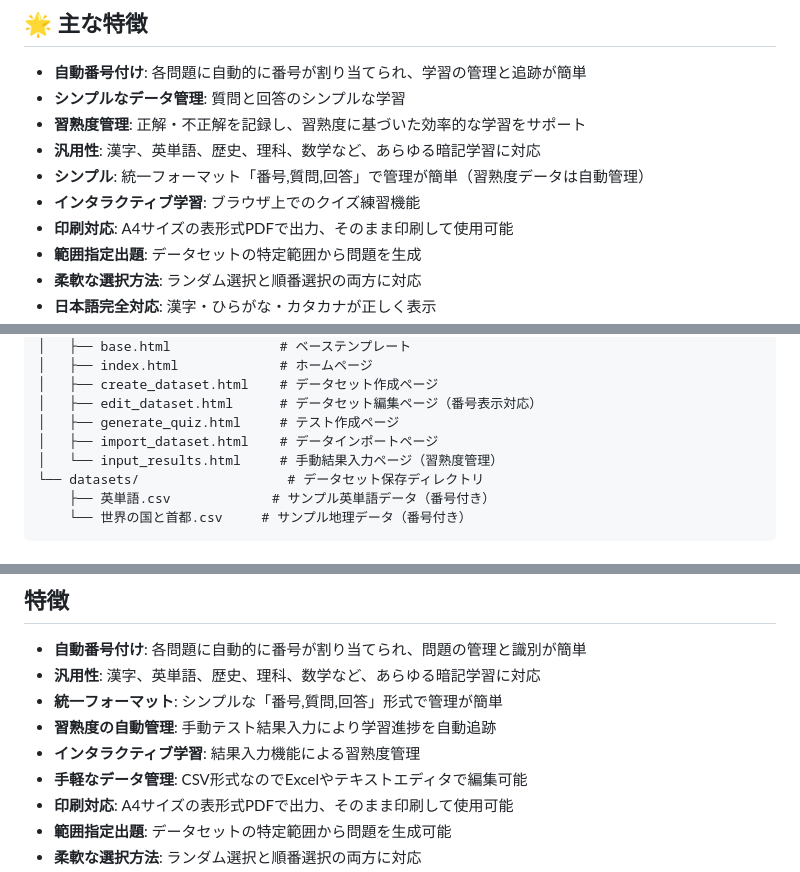
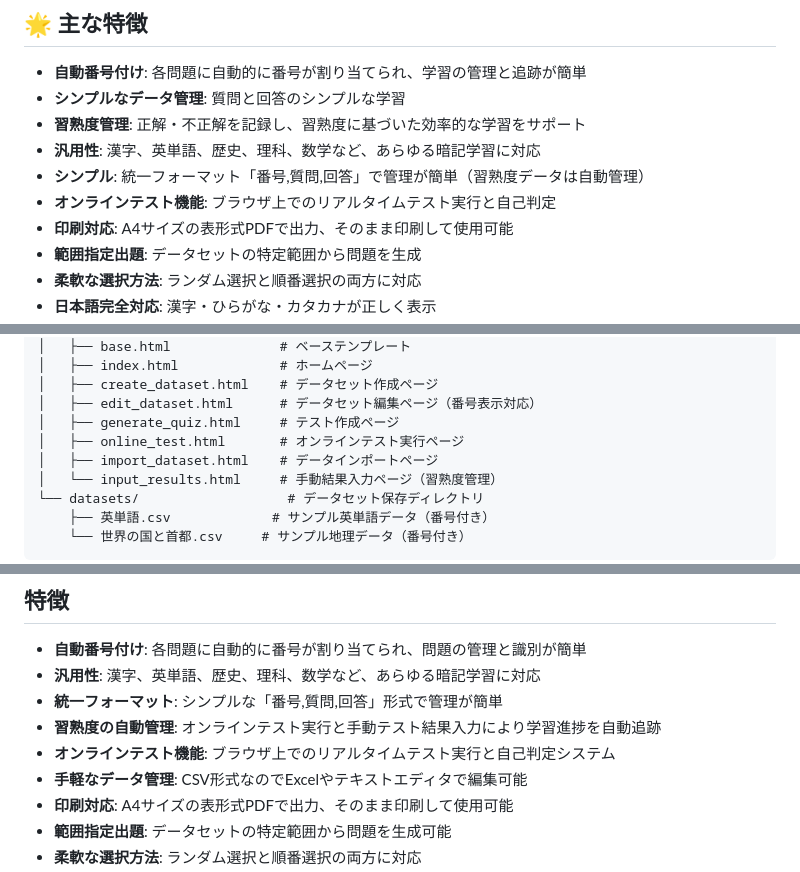
Before and after one commit to tak-s/study-cards, a Markdown page: README.md, 3 parts joined by grey strips. GitHub-like rendering.

```diff
--- a/README.md
+++ b/README.md
@@ -13,7 +13,7 @@
 - **習熟度管理**: 正解・不正解を記録し、習熟度に基づいた効率的な学習をサポート
 - **汎用性**: 漢字、英単語、歴史、理科、数学など、あらゆる暗記学習に対応
 - **シンプル**: 統一フォーマット「番号,質問,回答」で管理が簡単（習熟度データは自動管理）
-- **インタラクティブ学習**: ブラウザ上でのクイズ練習機能
+- **オンラインテスト機能**: ブラウザ上でのリアルタイムテスト実行と自己判定
 - **印刷対応**: A4サイズの表形式PDFで出力、そのまま印刷して使用可能
 - **範囲指定出題**: データセットの特定範囲から問題を生成
 - **柔軟な選択方法**: ランダム選択と順番選択の両方に対応
@@ -182,6 +201,7 @@ study-cards/
 │   ├── create_dataset.html    # データセット作成ページ
 │   ├── edit_dataset.html      # データセット編集ページ（番号表示対応）
 │   ├── generate_quiz.html     # テスト作成ページ
+│   ├── online_test.html       # オンラインテスト実行ページ
 │   ├── import_dataset.html    # データインポートページ
 │   └── input_results.html     # 手動結果入力ページ（習熟度管理）
 └── datasets/                   # データセット保存ディレクトリ
@@ -270,8 +290,8 @@ number,question,answer
 - **自動番号付け**: 各問題に自動的に番号が割り当てられ、問題の管理と識別が簡単
 - **汎用性**: 漢字、英単語、歴史、理科、数学など、あらゆる暗記学習に対応
 - **統一フォーマット**: シンプルな「番号,質問,回答」形式で管理が簡単
-- **習熟度の自動管理**: 手動テスト結果入力により学習進捗を自動追跡
-- **インタラクティブ学習**: 結果入力機能による習熟度管理
+- **習熟度の自動管理**: オンラインテスト実行と手動テスト結果入力により学習進捗を自動追跡
+- **オンラインテスト機能**: ブラウザ上でのリアルタイムテスト実行と自己判定システム
 - **手軽なデータ管理**: CSV形式なのでExcelやテキストエディタで編集可能
 - **印刷対応**: A4サイズの表形式PDFで出力、そのまま印刷して使用可能
 - **範囲指定出題**: データセットの特定範囲から問題を生成可能
```
Also changed, not shown: other parts of README.md (+26 -7 lines).
